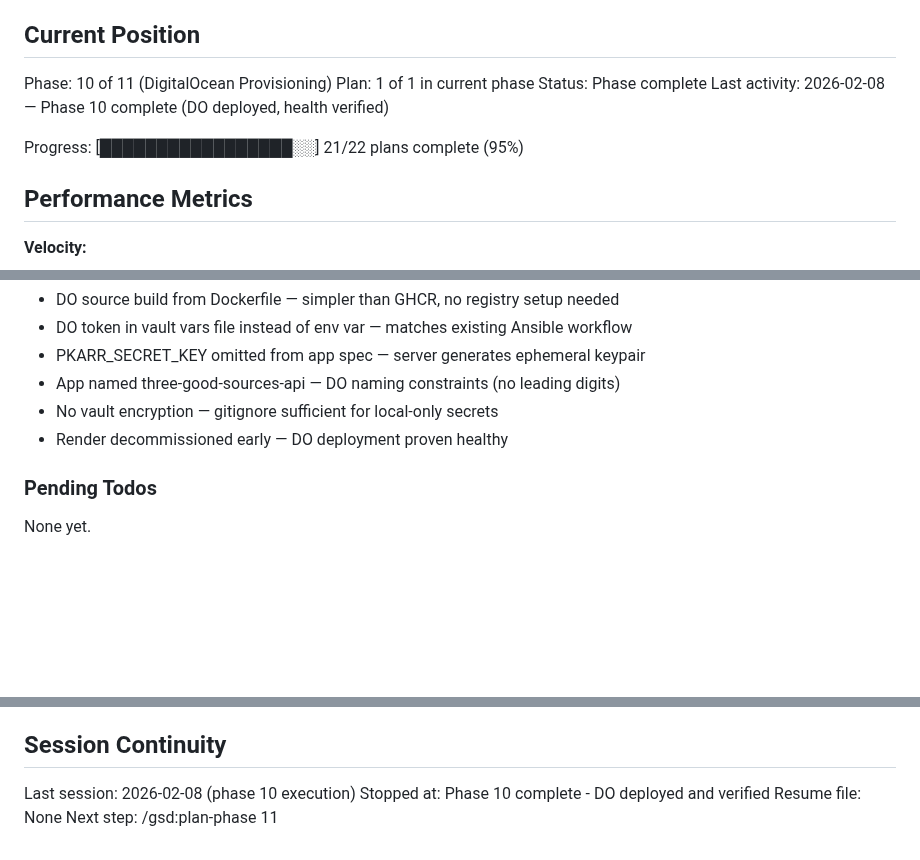
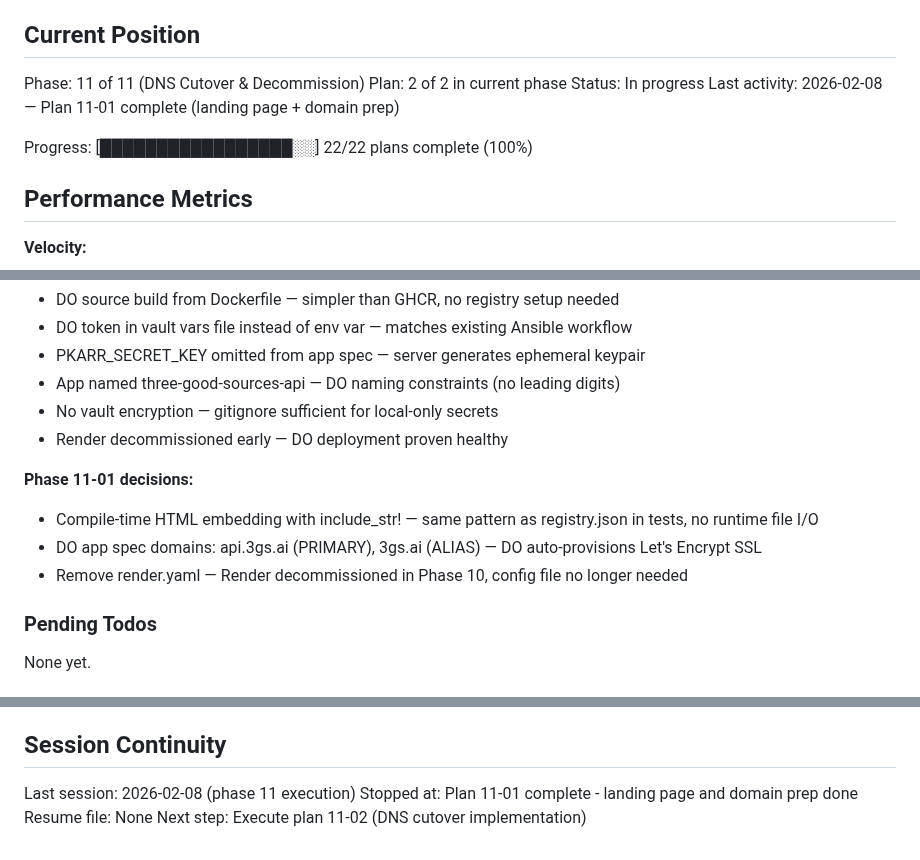
Before and after one commit to johnzilla/3goodsources, a Markdown page: .planning/STATE.md, 3 parts joined by grey strips. Drawn GitHub-style; blank space fills up the shorter version.

Commit message:
docs(11-01): complete landing page and domain prep plan
- Added 11-01-SUMMARY.md documenting landing page route and domain config
- Updated STATE.md: Phase 11 Plan 2/2, 22/22 plans complete (100%)
- Recorded decisions: compile-time HTML embedding, DO domain setup
- Duration: 165s, 2 tasks, 2 commits, 78 tests passing

```diff
--- a/.planning/STATE.md
+++ b/.planning/STATE.md
@@ -9,12 +9,12 @@ See: .planning/PROJECT.md (updated 2026-02-08)
 
 ## Current Position
 
-Phase: 10 of 11 (DigitalOcean Provisioning)
-Plan: 1 of 1 in current phase
-Status: Phase complete
-Last activity: 2026-02-08 — Phase 10 complete (DO deployed, health verified)
+Phase: 11 of 11 (DNS Cutover & Decommission)
+Plan: 2 of 2 in current phase
+Status: In progress
+Last activity: 2026-02-08 — Plan 11-01 complete (landing page + domain prep)
 
-Progress: [█████████████████░░] 21/22 plans complete (95%)
+Progress: [█████████████████░░] 22/22 plans complete (100%)
 
 ## Performance Metrics
 
@@ -87,6 +88,11 @@ Recent decisions affecting current work:
 - No vault encryption — gitignore sufficient for local-only secrets
 - Render decommissioned early — DO deployment proven healthy
 
+**Phase 11-01 decisions:**
+- Compile-time HTML embedding with include_str! — same pattern as registry.json in tests, no runtime file I/O
+- DO app spec domains: api.3gs.ai (PRIMARY), 3gs.ai (ALIAS) — DO auto-provisions Let's Encrypt SSL
+- Remove render.yaml — Render decommissioned in Phase 10, config file no longer needed
+
 ### Pending Todos
 
 None yet.
@@ -113,7 +119,7 @@ None yet.
 
 ## Session Continuity
 
-Last session: 2026-02-08 (phase 10 execution)
-Stopped at: Phase 10 complete - DO deployed and verified
+Last session: 2026-02-08 (phase 11 execution)
+Stopped at: Plan 11-01 complete - landing page and domain prep done
 Resume file: None
-Next step: /gsd:plan-phase 11
+Next step: Execute plan 11-02 (DNS cutover implementation)
```
Also changed, not shown: other parts of .planning/STATE.md (+1 -0 lines), 1 other file.
